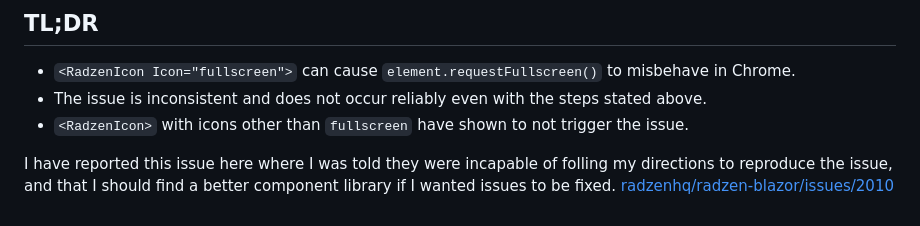
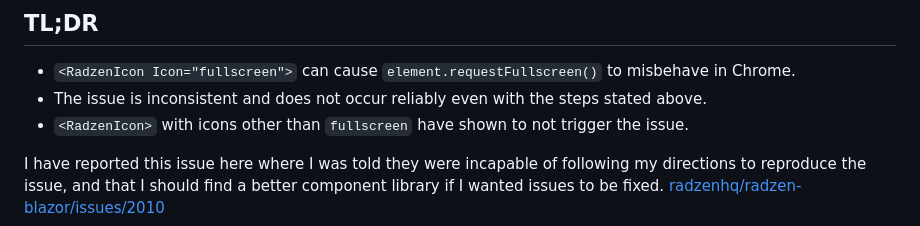
Before and after one commit to LostBeard/RadzenIconFullscreenIssue, a Markdown page: README.md, the part around the change. GitHub-like rendering.

```diff
--- a/README.md
+++ b/README.md
@@ -67,5 +67,5 @@ The issue may start just by visiting the page with the RadzenIcon before going t
 - The issue is inconsistent and does not occur reliably even with the steps stated above.
 - `<RadzenIcon>` with icons other than `fullscreen` have shown to not trigger the issue.
 
-I have reported this issue here where I was told they were incapable of folling my directions to reproduce the issue, and that I should find a better component library if I wanted issues to be fixed.
+I have reported this issue here where I was told they were incapable of following my directions to reproduce the issue, and that I should find a better component library if I wanted issues to be fixed.
 [radzenhq/radzen-blazor/issues/2010](https://github.com/radzenhq/radzen-blazor/issues/2010)
```
